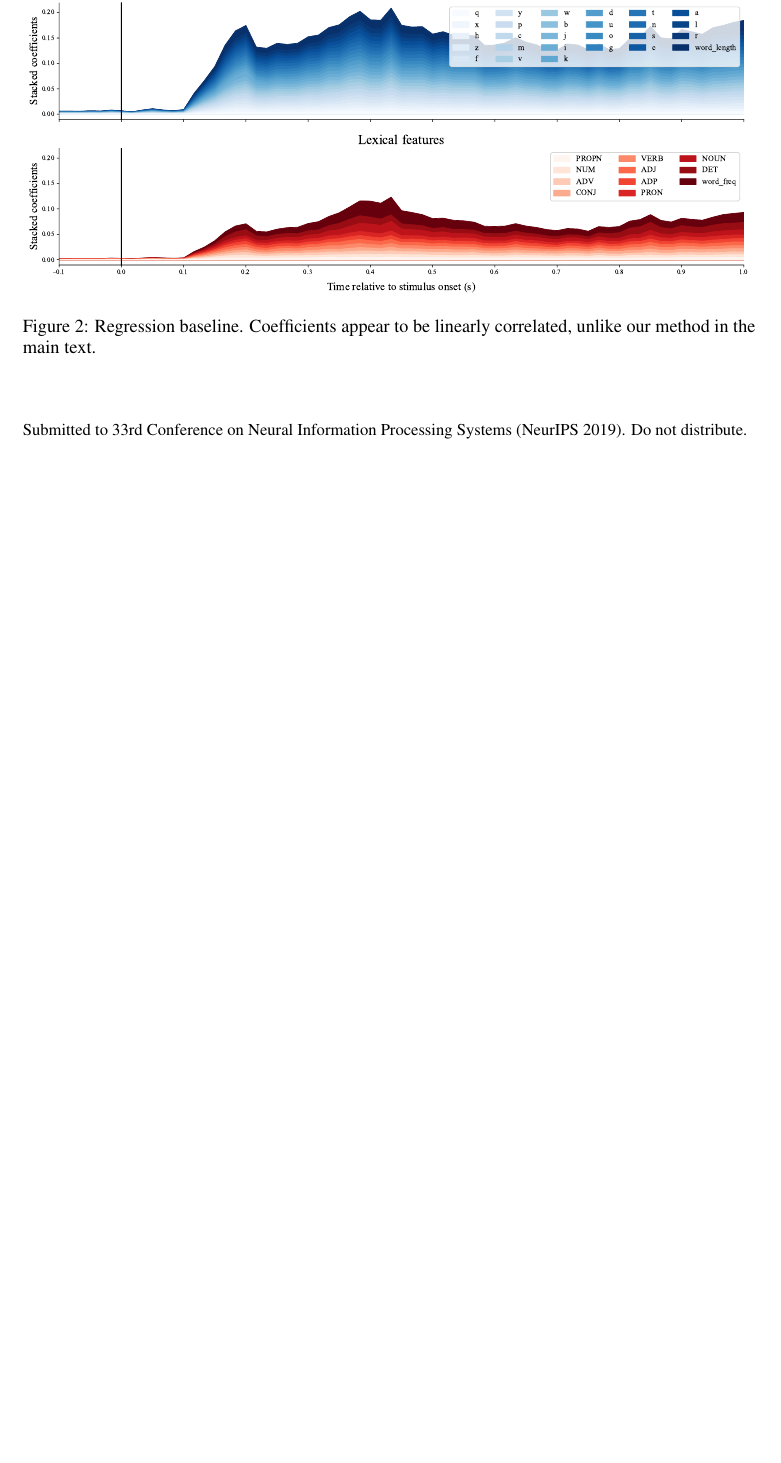
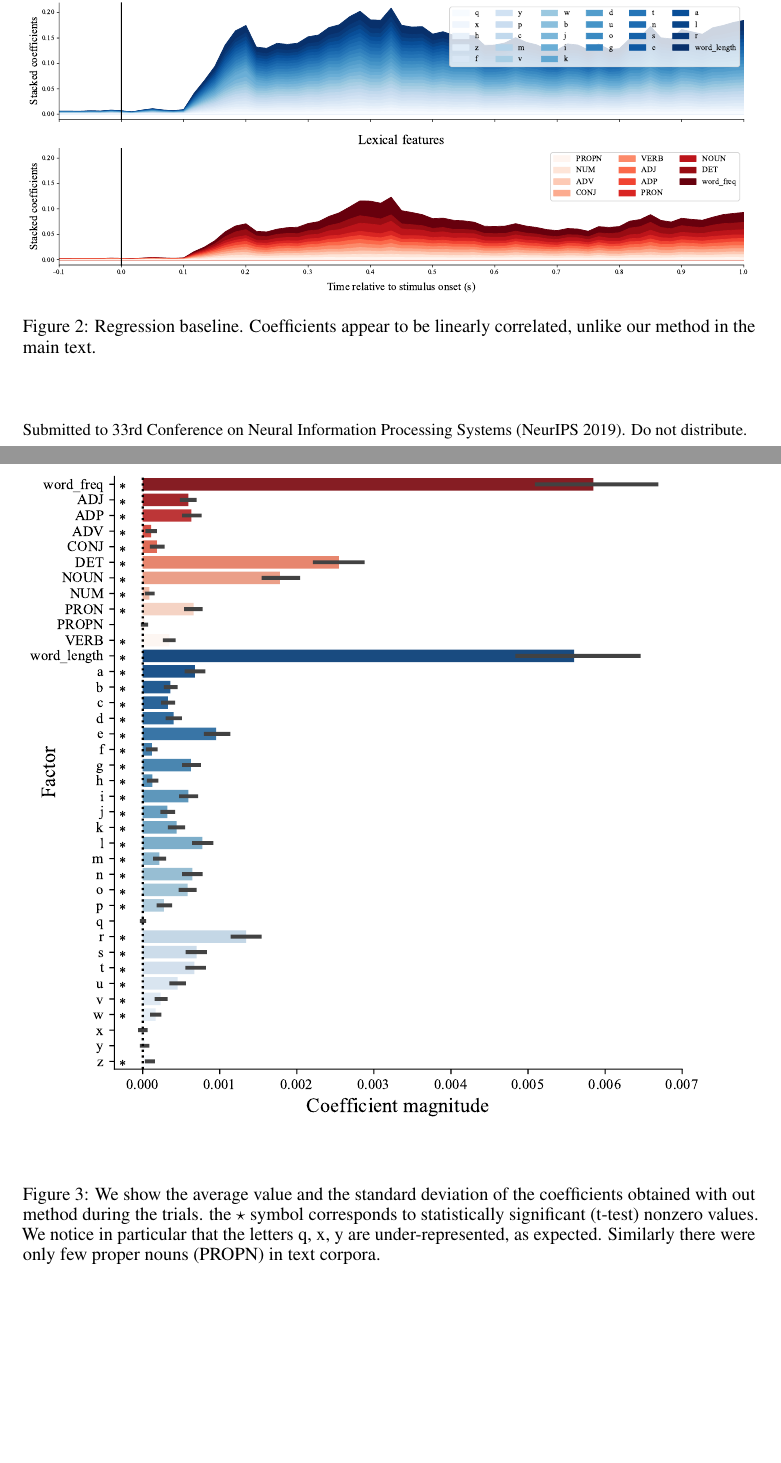
Before and after one commit to kingjr/b2b, a LaTeX document (paper/supplementary.tex): part of the page before the commit and two parts of pages 1 and 2 of 2 after it, the two joined at a grey line, cut so that both start at the same text, the shorter picture padded with empty space. Compiled offline with pdfLaTeX.

Commit message:
supplementary

```diff
--- a/paper/supplementary.tex
+++ b/paper/supplementary.tex
@@ -26,4 +26,13 @@
   \label{fig:ridgebaselineresult}
 \end{figure}
 
+
+\begin{figure}[h]
+  \centering
+  \includegraphics[width=\textwidth, trim=0cm 0cm 0cm 0cm]{figures/pvalues_vertical.pdf}
+  \caption{We show the average value and the standard deviation of the coefficients obtained with out method during the trials. the $\star$  symbol corresponds to statistically significant (t-test) nonzero values. We notice in particular that the letters q, x, y are under-represented, as expected. Similarly there were only few proper nouns (PROPN) in text corpora. }
+  \label{fig:ridgebaselineresult}
+\end{figure}
+
+
 \end{document}
```
Also changed, not shown: paper/figures/pvalues_vertical.pdf.
